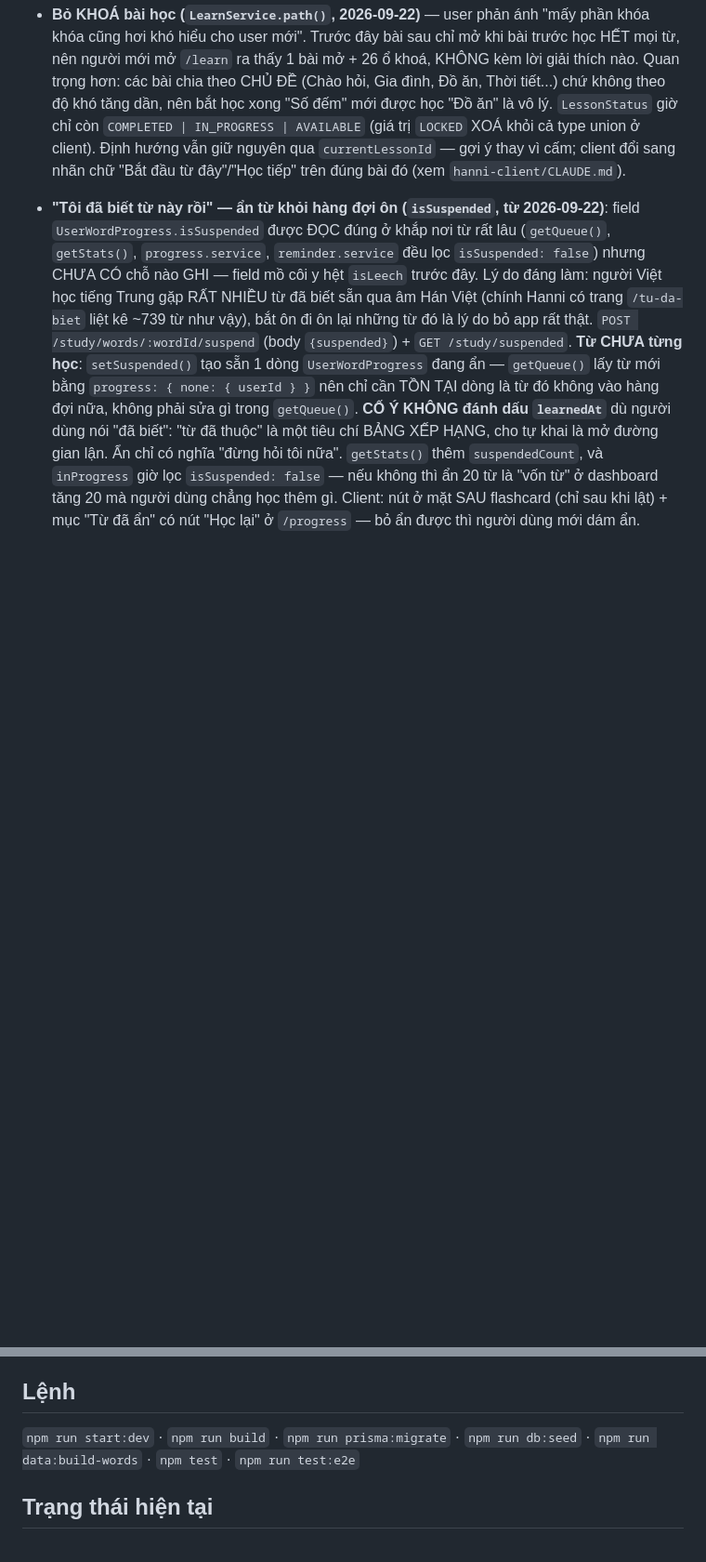
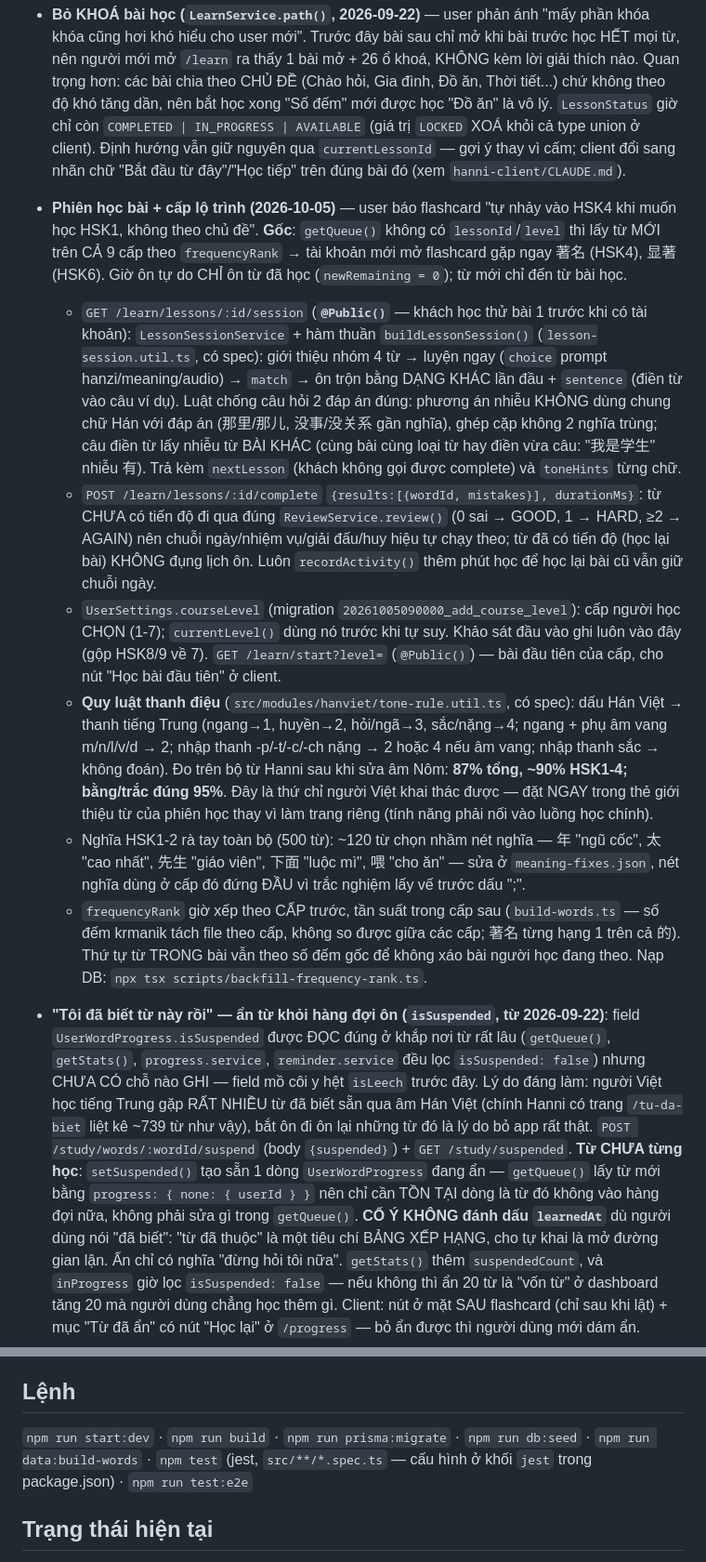
Before and after one commit to DANG-PH/hanni-server, a Markdown page: CLAUDE.md, 2 parts joined by grey strips. Shown at 93% size. Drawn GitHub-style; blank space fills up the shorter version.

Commit message:
docs: phiên học bài, cấp lộ trình, quy luật thanh điệu, sửa nghĩa HSK1-2
Co-Authored-By: Claude Opus 5.5 <noreply@anthropic.com>

```diff
--- a/CLAUDE.md
+++ b/CLAUDE.md
@@ -331,6 +331,39 @@ scripts/import/  ETL nguồn mở → data/processed/words.seed.json
   `COMPLETED | IN_PROGRESS | AVAILABLE` (giá trị `LOCKED` XOÁ khỏi cả type union ở client). Định
   hướng vẫn giữ nguyên qua `currentLessonId` — gợi ý thay vì cấm; client đổi sang nhãn chữ "Bắt
   đầu từ đây"/"Học tiếp" trên đúng bài đó (xem `hanni-client/CLAUDE.md`).
+- **Phiên học bài + cấp lộ trình (2026-10-05)** — user báo flashcard "tự nhảy vào HSK4 khi muốn
+  học HSK1, không theo chủ đề". **Gốc**: `getQueue()` không có `lessonId`/`level` thì lấy từ MỚI
+  trên CẢ 9 cấp theo `frequencyRank` → tài khoản mới mở flashcard gặp ngay 著名 (HSK4), 显著
+  (HSK6). Giờ ôn tự do CHỈ ôn từ đã học (`newRemaining = 0`); từ mới chỉ đến từ bài học.
+  - `GET /learn/lessons/:id/session` (**`@Public()`** — khách học thử bài 1 trước khi có tài
+    khoản): `LessonSessionService` + hàm thuần `buildLessonSession()` (`lesson-session.util.ts`,
+    có spec): giới thiệu nhóm 4 từ → luyện ngay (`choice` prompt hanzi/meaning/audio) → `match`
+    → ôn trộn bằng DẠNG KHÁC lần đầu + `sentence` (điền từ vào câu ví dụ). Luật chống câu hỏi 2
+    đáp án đúng: phương án nhiễu KHÔNG dùng chung chữ Hán với đáp án (那里/那儿, 没事/没关系 gần
+    nghĩa), ghép cặp không 2 nghĩa trùng; câu điền từ lấy nhiễu từ BÀI KHÁC (cùng bài cùng loại từ
+    hay điền vừa câu: "我是学生" nhiễu 有). Trả kèm `nextLesson` (khách không gọi được complete)
+    và `toneHints` từng chữ.
+  - `POST /learn/lessons/:id/complete` `{results:[{wordId, mistakes}], durationMs}`: từ CHƯA có
+    tiến độ đi qua đúng `ReviewService.review()` (0 sai → GOOD, 1 → HARD, ≥2 → AGAIN) nên chuỗi
+    ngày/nhiệm vụ/giải đấu/huy hiệu tự chạy theo; từ đã có tiến độ (học lại bài) KHÔNG đụng lịch
+    ôn. Luôn `recordActivity()` thêm phút học để học lại bài cũ vẫn giữ chuỗi ngày.
+  - `UserSettings.courseLevel` (migration `20261005090000_add_course_level`): cấp người học CHỌN
+    (1-7); `currentLevel()` dùng nó trước khi tự suy. Khảo sát đầu vào ghi luôn vào đây (gộp
+    HSK8/9 về 7). `GET /learn/start?level=` (`@Public()`) — bài đầu tiên của cấp, cho nút "Học bài
+    đầu tiên" ở client.
+  - **Quy luật thanh điệu** (`src/modules/hanviet/tone-rule.util.ts`, có spec): dấu Hán Việt →
+    thanh tiếng Trung (ngang→1, huyền→2, hỏi/ngã→3, sắc/nặng→4; ngang + phụ âm vang m/n/l/v/d →
+    2; nhập thanh -p/-t/-c/-ch nặng → 2 hoặc 4 nếu âm vang; nhập thanh sắc → không đoán). Đo trên
+    bộ từ Hanni sau khi sửa âm Nôm: **87% tổng, ~90% HSK1-4; bằng/trắc đúng 95%**. Đây là thứ
+    chỉ người Việt khai thác được — đặt NGAY trong thẻ giới thiệu từ của phiên học thay vì làm
+    trang riêng (tính năng phải nối vào luồng học chính).
+  - Nghĩa HSK1-2 rà tay toàn bộ (500 từ): ~120 từ chọn nhầm nét nghĩa — 年 "ngũ cốc", 太 "cao
+    nhất", 先生 "giáo viên", 下面 "luộc mì", 喂 "cho ăn" — sửa ở `meaning-fixes.json`, nét nghĩa
+    dùng ở cấp đó đứng ĐẦU vì trắc nghiệm lấy vế trước dấu ";".
+  - `frequencyRank` giờ xếp theo CẤP trước, tần suất trong cấp sau (`build-words.ts` — số đếm
+    krmanik tách file theo cấp, không so được giữa các cấp; 著名 từng hạng 1 trên cả 的). Thứ tự
+    từ TRONG bài vẫn theo số đếm gốc để không xáo bài người học đang theo. Nạp DB:
+    `npx tsx scripts/backfill-frequency-rank.ts`.
 - **"Tôi đã biết từ này rồi" — ẩn từ khỏi hàng đợi ôn (`isSuspended`, từ 2026-09-22)**: field
   `UserWordProgress.isSuspended` được ĐỌC đúng ở khắp nơi từ rất lâu (`getQueue()`,
   `getStats()`, `progress.service`, `reminder.service` đều lọc `isSuspended: false`) nhưng CHƯA
@@ -1008,7 +1041,8 @@ scripts/import/  ETL nguồn mở → data/processed/words.seed.json
 
 ## Lệnh
 `npm run start:dev` · `npm run build` · `npm run prisma:migrate` · `npm run db:seed` ·
-`npm run data:build-words` · `npm test` · `npm run test:e2e`
+`npm run data:build-words` · `npm test` (jest, `src/**/*.spec.ts` — cấu hình ở khối `jest` trong
+package.json) · `npm run test:e2e`
 
 ## Trạng thái hiện tại
 Core đã dựng: auth (email + Google), vocabulary, SRS (SM-2 + FSRS), progress, gamification
```
